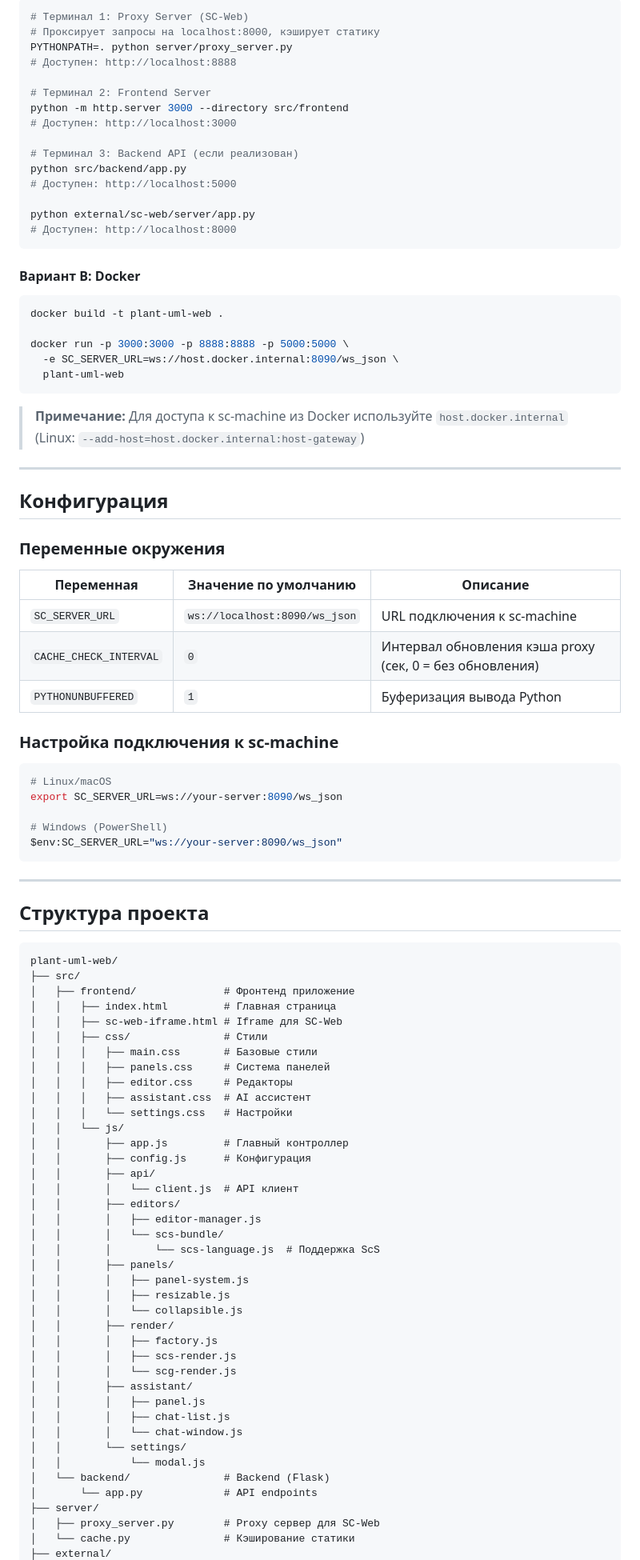
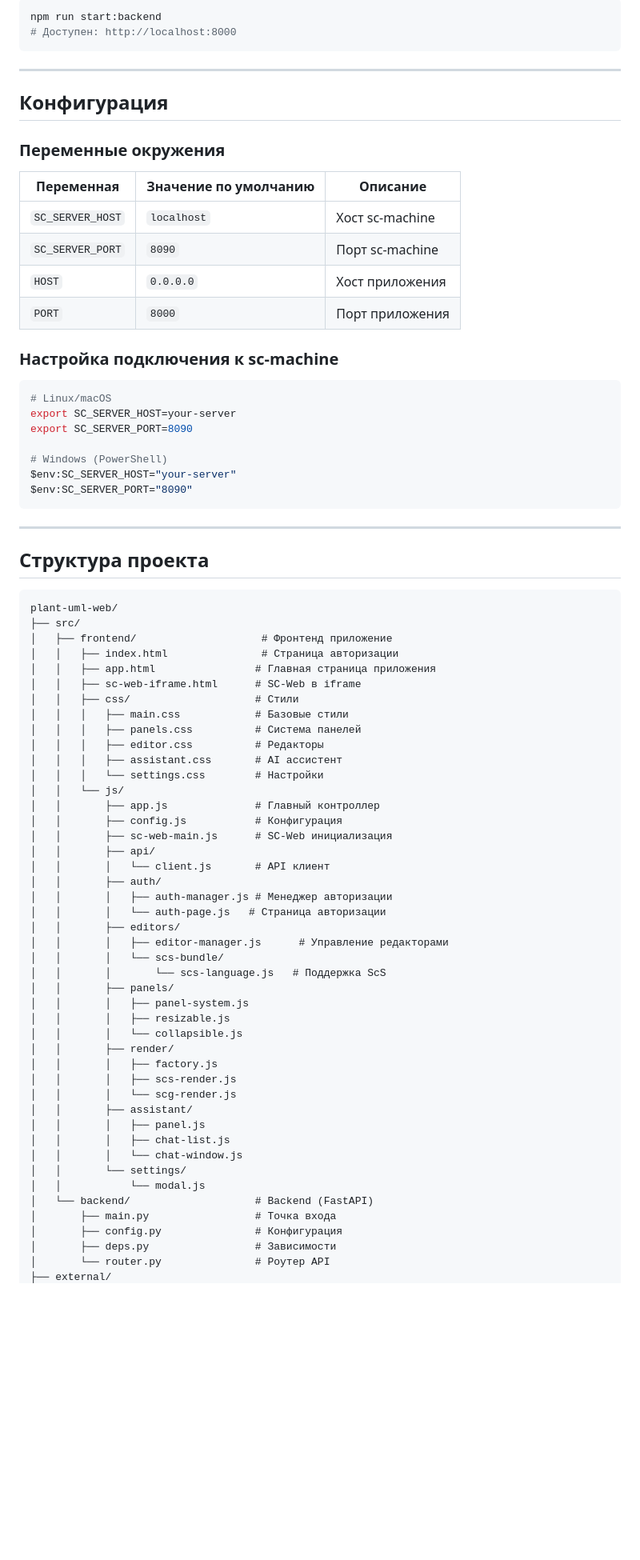
Before and after one commit to KillRmnv/plant-uml-web, a Markdown page: README.md, the part around one of its changes. Shown at 80% size. Rendered like a GitHub page; blank space fills up the shorter version.

````diff
--- a/README.md
+++ b/README.md
@@ -133,81 +78,62 @@ cd ../..
-```bash
-# Терминал 1: Proxy Server (SC-Web)
-# Проксирует запросы на localhost:8000, кэширует статику
-PYTHONPATH=. python server/proxy_server.py
-# Доступен: http://localhost:8888
-
-# Терминал 2: Frontend Server
-python -m http.server 3000 --directory src/frontend
-# Доступен: http://localhost:3000
-
-# Терминал 3: Backend API (если реализован)
-python src/backend/app.py
-# Доступен: http://localhost:5000
-
-python external/sc-web/server/app.py
+npm run start:backend
 # Доступен: http://localhost:8000
 ```
 
-
-#### Вариант B: Docker
-
-```bash
-docker build -t plant-uml-web .
-
-docker run -p 3000:3000 -p 8888:8888 -p 5000:5000 \
-  -e SC_SERVER_URL=ws://host.docker.internal:8090/ws_json \
-  plant-uml-web
-```
-
-> **Примечание:** Для доступа к sc-machine из Docker используйте `host.docker.internal` (Linux: `--add-host=host.docker.internal:host-gateway`)
-
 ---
 
-##  Конфигурация
+## Конфигурация
 
 ### Переменные окружения
 
 | Переменная | Значение по умолчанию | Описание |
 |------------|----------------------|----------|
-| `SC_SERVER_URL` | `ws://localhost:8090/ws_json` | URL подключения к sc-machine |
-| `CACHE_CHECK_INTERVAL` | `0` | Интервал обновления кэша proxy (сек, 0 = без обновления) |
-| `PYTHONUNBUFFERED` | `1` | Буферизация вывода Python |
+| `SC_SERVER_HOST` | `localhost` | Хост sc-machine |
+| `SC_SERVER_PORT` | `8090` | Порт sc-machine |
+| `HOST` | `0.0.0.0` | Хост приложения |
+| `PORT` | `8000` | Порт приложения |
 
 ### Настройка подключения к sc-machine
 
 ```bash
 # Linux/macOS
-export SC_SERVER_URL=ws://your-server:8090/ws_json
+export SC_SERVER_HOST=your-server
+export SC_SERVER_PORT=8090
 
 # Windows (PowerShell)
-$env:SC_SERVER_URL="ws://your-server:8090/ws_json"
+$env:SC_SERVER_HOST="your-server"
+$env:SC_SERVER_PORT="8090"
 ```
 
 ---
 
-##  Структура проекта
+## Структура проекта
 
 ```
 plant-uml-web/
 ├── src/
-│   ├── frontend/              # Фронтенд приложение
-│   │   ├── index.html         # Главная страница
-│   │   ├── sc-web-iframe.html # Iframe для SC-Web
-│   │   ├── css/               # Стили
-│   │   │   ├── main.css       # Базовые стили
-│   │   │   ├── panels.css     # Система панелей
-│   │   │   ├── editor.css     # Редакторы
-│   │   │   ├── assistant.css  # AI ассистент
-│   │   │   └── settings.css   # Настройки
+│   ├── frontend/                    # Фронтенд приложение
+│   │   ├── index.html               # Страница авторизации
+│   │   ├── app.html                # Главная страница приложения
+│   │   ├── sc-web-iframe.html      # SC-Web в iframe
+│   │   ├── css/                    # Стили
+│   │   │   ├── main.css            # Базовые стили
+│   │   │   ├── panels.css          # Система панелей
+│   │   │   ├── editor.css          # Редакторы
+│   │   │   ├── assistant.css       # AI ассистент
+│   │   │   └── settings.css        # Настройки
 │   │   └── js/
-│   │       ├── app.js         # Главный контроллер
-│   │       ├── config.js      # Конфигурация
+│   │       ├── app.js              # Главный контроллер
+│   │       ├── config.js           # Конфигурация
+│   │       ├── sc-web-main.js      # SC-Web инициализация
 │   │       ├── api/
-│   │       │   └── client.js  # API клиент
+│   │       │   └── client.js       # API клиент
+│   │       ├── auth/
+│   │       │   ├── auth-manager.js # Менеджер авторизации
+│   │       │   └── auth-page.js   # Страница авторизации
 │   │       ├── editors/
-│   │       │   ├── editor-manager.js
+│   │       │   ├── editor-manager.js      # Управление редакторами
 │   │       │   └── scs-bundle/
-│   │       │       └── scs-language.js  # Поддержка ScS
+│   │       │       └── scs-language.js   # Поддержка ScS
 │   │       ├── panels/
 │   │       │   ├── panel-system.js
 │   │       │   ├── resizable.js
@@ -222,9 +148,9 @@ plant-uml-web/
 │   │       │   └── chat-window.js
 │   │       └── settings/
 │   │           └── modal.js
-│   └── backend/               # Backend (Flask)
-│       └── app.py             # API endpoints
-├── server/
-│   ├── proxy_server.py        # Proxy сервер для SC-Web
-│   └── cache.py               # Кэширование статики
+│   └── backend/                    # Backend (FastAPI)
+│       ├── main.py                 # Точка входа
+│       ├── config.py               # Конфигурация
+│       ├── deps.py                 # Зависимости
+│       └── router.py               # Роутер API
 ├── external/
````
Also changed, not shown: other parts of README.md (+34 -90 lines).
